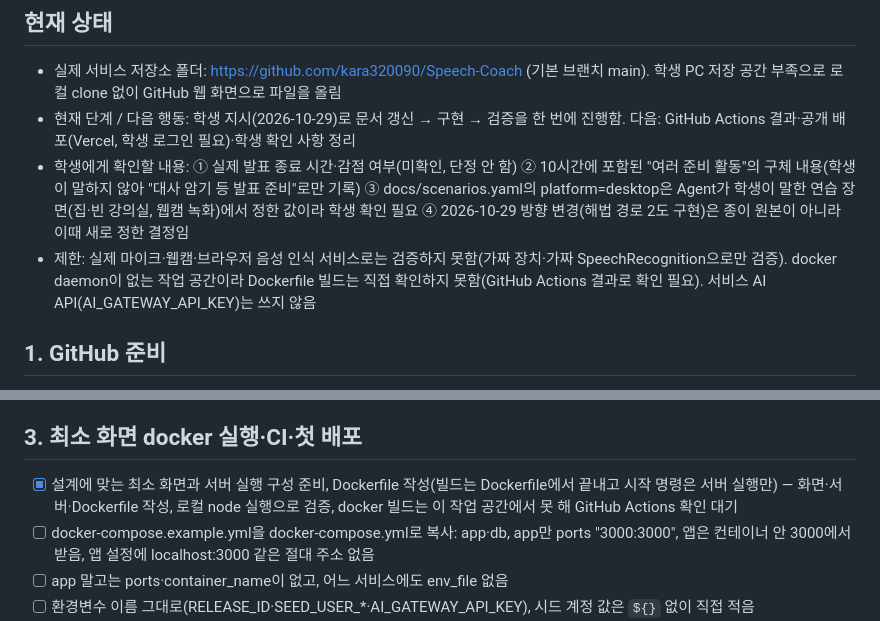
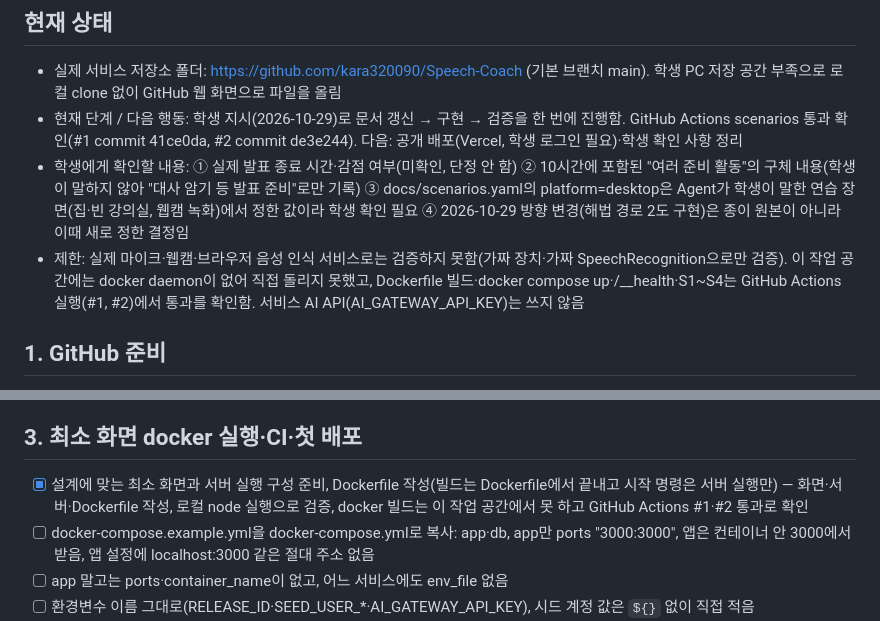
Before and after one commit to kara320090/Speech-Coach, a Markdown page: progress.md, 2 parts joined by grey strips. Drawn GitHub-style.

Commit message:
progress.md에 GitHub Actions 통과 결과 반영
Actions #1(41ce0da)·#2(de3e244)에서 docker compose 기동, /__health, S1–S4가 통과한 것을 반영하고, 직접 확인하지 못했다고 적었던 Docker 빌드 문구를 바로잡았어요.

Co-Authored-By: Claude Sonnet 5.5 <noreply@anthropic.com>
Claude-Session: https://claude.ai/code/session_01MwMxJ1iVxwQAHJTQp5cu3G

```diff
--- a/progress.md
+++ b/progress.md
@@ -5,9 +5,9 @@ Agent가 서비스 저장소 루트의 `progress.md`로 복사해 이어 쓴다(
 ## 현재 상태
 
 - 실제 서비스 저장소 폴더: https://github.com/kara320090/Speech-Coach (기본 브랜치 main). 학생 PC 저장 공간 부족으로 로컬 clone 없이 GitHub 웹 화면으로 파일을 올림
-- 현재 단계 / 다음 행동: 학생 지시(2026-10-29)로 문서 갱신 → 구현 → 검증을 한 번에 진행함. 다음: GitHub Actions 결과·공개 배포(Vercel, 학생 로그인 필요)·학생 확인 사항 정리
+- 현재 단계 / 다음 행동: 학생 지시(2026-10-29)로 문서 갱신 → 구현 → 검증을 한 번에 진행함. GitHub Actions scenarios 통과 확인(#1 commit 41ce0da, #2 commit de3e244). 다음: 공개 배포(Vercel, 학생 로그인 필요)·학생 확인 사항 정리
 - 학생에게 확인할 내용: ① 실제 발표 종료 시간·감점 여부(미확인, 단정 안 함) ② 10시간에 포함된 "여러 준비 활동"의 구체 내용(학생이 말하지 않아 "대사 암기 등 발표 준비"로만 기록) ③ docs/scenarios.yaml의 platform=desktop은 Agent가 학생이 말한 연습 장면(집·빈 강의실, 웹캠 녹화)에서 정한 값이라 학생 확인 필요 ④ 2026-10-29 방향 변경(해법 경로 2도 구현)은 종이 원본이 아니라 이때 새로 정한 결정임
-- 제한: 실제 마이크·웹캠·브라우저 음성 인식 서비스로는 검증하지 못함(가짜 장치·가짜 SpeechRecognition으로만 검증). docker daemon이 없는 작업 공간이라 Dockerfile 빌드는 직접 확인하지 못함(GitHub Actions 결과로 확인 필요). 서비스 AI API(AI_GATEWAY_API_KEY)는 쓰지 않음
+- 제한: 실제 마이크·웹캠·브라우저 음성 인식 서비스로는 검증하지 못함(가짜 장치·가짜 SpeechRecognition으로만 검증). 이 작업 공간에는 docker daemon이 없어 직접 돌리지 못했고, Dockerfile 빌드·docker compose up·/__health·S1~S4는 GitHub Actions 실행(#1, #2)에서 통과를 확인함. 서비스 AI API(AI_GATEWAY_API_KEY)는 쓰지 않음
 
 ## 1. GitHub 준비
 
@@ -47,7 +47,7 @@ Agent가 서비스 저장소 루트의 `progress.md`로 복사해 이어 쓴다(
 
 ## 3. 최소 화면 docker 실행·CI·첫 배포
 
-- [x] 설계에 맞는 최소 화면과 서버 실행 구성 준비, Dockerfile 작성(빌드는 Dockerfile에서 끝내고 시작 명령은 서버 실행만) — 화면·서버·Dockerfile 작성, 로컬 node 실행으로 검증, docker 빌드는 이 작업 공간에서 못 해 GitHub Actions 확인 대기
+- [x] 설계에 맞는 최소 화면과 서버 실행 구성 준비, Dockerfile 작성(빌드는 Dockerfile에서 끝내고 시작 명령은 서버 실행만) — 화면·서버·Dockerfile 작성, 로컬 node 실행으로 검증, docker 빌드는 이 작업 공간에서 못 하고 GitHub Actions #1·#2 통과로 확인
 - [ ] docker-compose.example.yml을 docker-compose.yml로 복사: app·db, app만 ports "3000:3000", 앱은 컨테이너 안 3000에서 받음, 앱 설정에 localhost:3000 같은 절대 주소 없음
 - [ ] app 말고는 ports·container_name이 없고, 어느 서비스에도 env_file 없음
 - [ ] 환경변수 이름 그대로(RELEASE_ID·SEED_USER_*·AI_GATEWAY_API_KEY), 시드 계정 값은 `${}` 없이 직접 적음
```
